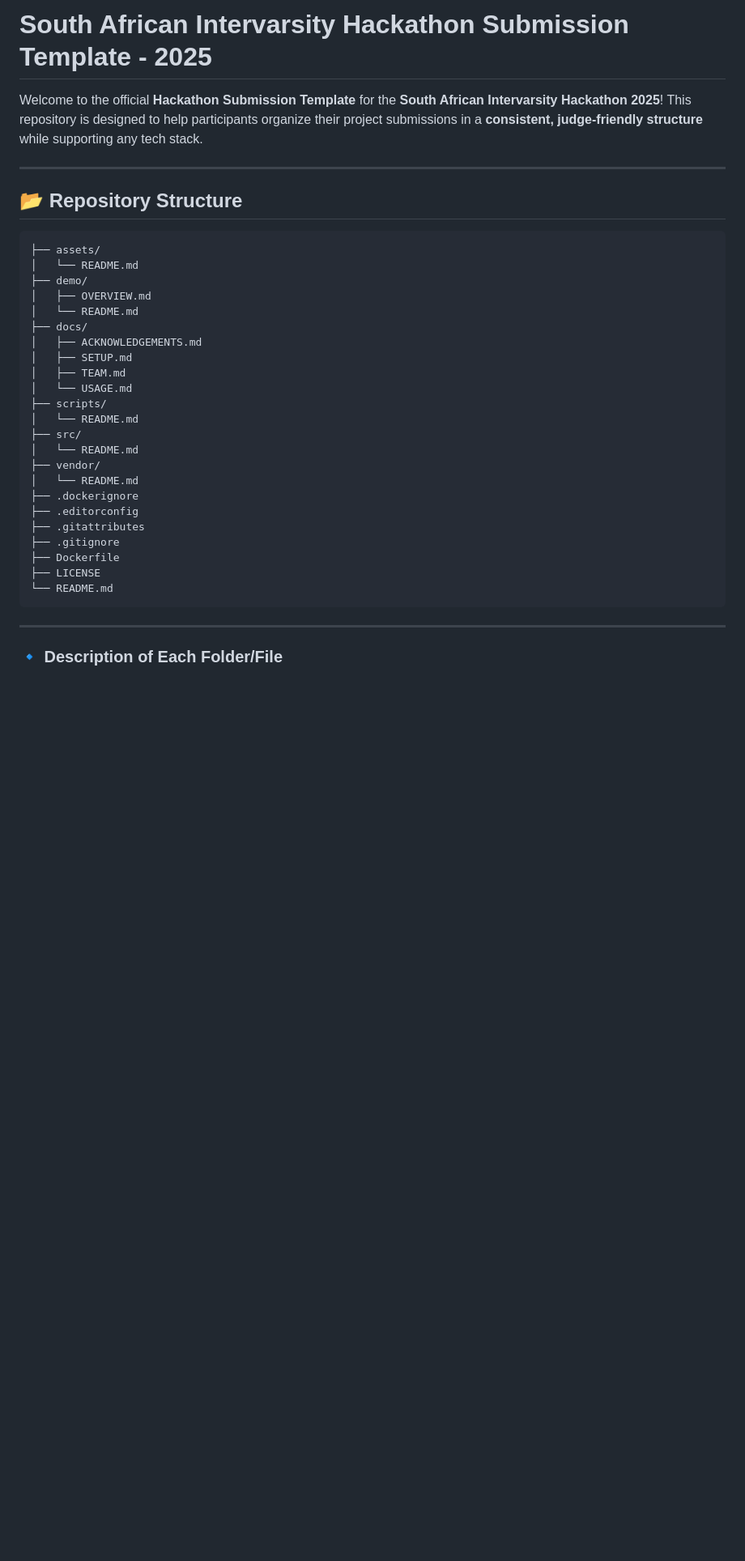
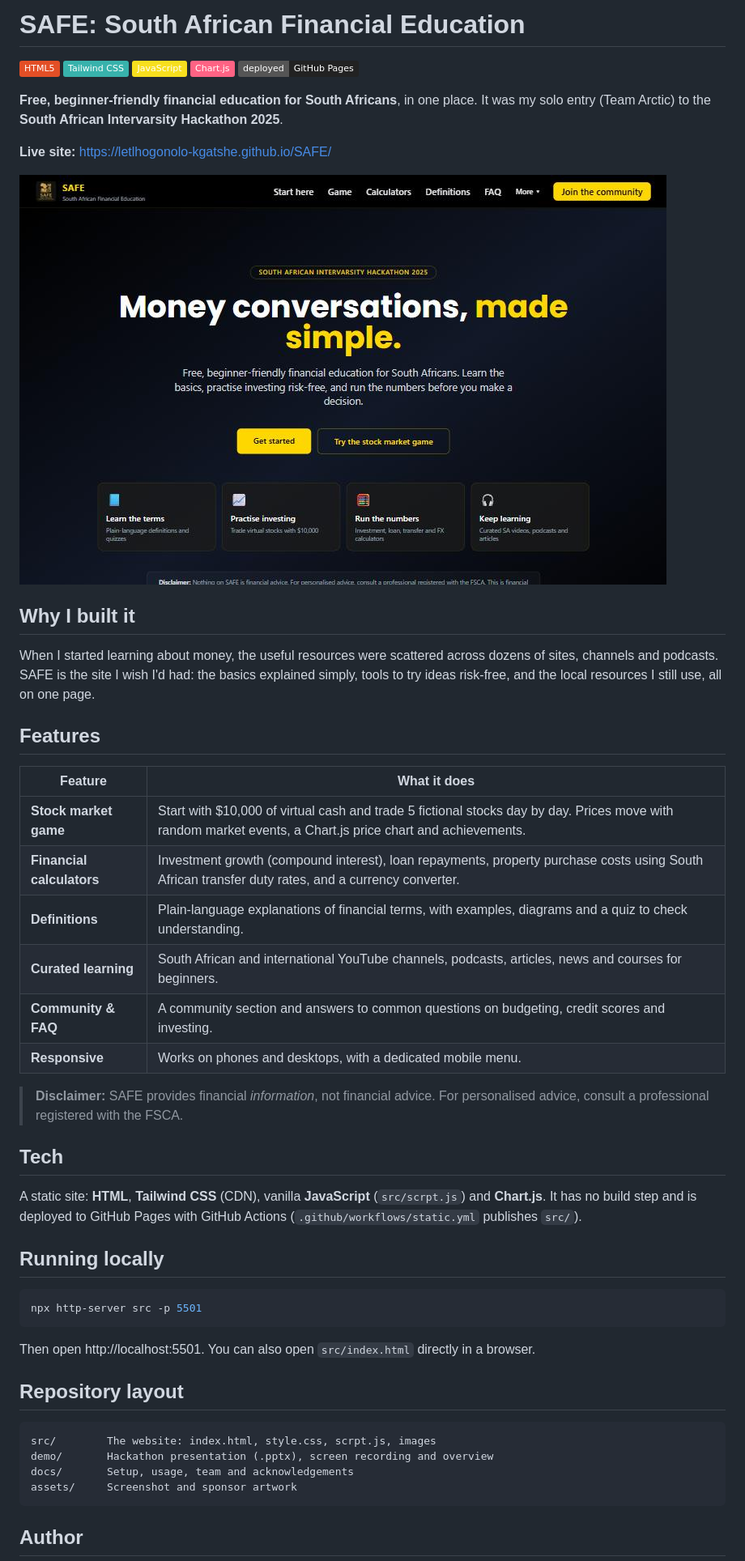
Before and after one commit to Letlhogonolo-Kgatshe/SAFE, a Markdown page: README.md, the part around one of its changes. Shown at 81% size. Drawn GitHub-style; pictures changed too: assets/screenshot.jpg (added); badges without logos; blank space fills up the shorter version.

````diff
--- a/README.md
+++ b/README.md
@@ -1,36 +1,50 @@
-# South African Intervarsity Hackathon Submission Template - 2025
+# SAFE: South African Financial Education
 
-Welcome to the official **Hackathon Submission Template** for the **South African Intervarsity Hackathon 2025**! This repository is designed to help participants organize their project submissions in a **consistent, judge-friendly structure** while supporting any tech stack.
+![HTML](https://img.shields.io/badge/HTML5-E34F26) ![Tailwind CSS](https://img.shields.io/badge/Tailwind%20CSS-38B2AC) ![JavaScript](https://img.shields.io/badge/JavaScript-F7DF1E) ![Chart.js](https://img.shields.io/badge/Chart.js-FF6384) ![Pages](https://img.shields.io/badge/deployed-GitHub%20Pages-222)
 
----
+**Free, beginner-friendly financial education for South Africans**, in one place. It was my solo entry (Team Arctic) to the **South African Intervarsity Hackathon 2025**.
 
-## 📂 Repository Structure
+**Live site:** https://letlhogonolo-kgatshe.github.io/SAFE/
+
+![SAFE homepage](assets/screenshot.jpg)
+
+## Why I built it
+
+When I started learning about money, the useful resources were scattered across dozens of sites, channels and podcasts. SAFE is the site I wish I'd had: the basics explained simply, tools to try ideas risk-free, and the local resources I still use, all on one page.
+
+## Features
+
+| Feature | What it does |
+|---|---|
+| **Stock market game** | Start with $10,000 of virtual cash and trade 5 fictional stocks day by day. Prices move with random market events, a Chart.js price chart and achievements. |
+| **Financial calculators** | Investment growth (compound interest), loan repayments, property purchase costs using South African transfer duty rates, and a currency converter. |
+| **Definitions** | Plain-language explanations of financial terms, with examples, diagrams and a quiz to check understanding. |
+| **Curated learning** | South African and international YouTube channels, podcasts, articles, news and courses for beginners. |
+| **Community & FAQ** | A community section and answers to common questions on budgeting, credit scores and investing. |
+| **Responsive** | Works on phones and desktops, with a dedicated mobile menu. |
+
+> **Disclaimer:** SAFE provides financial *information*, not financial advice. For personalised advice, consult a professional registered with the FSCA.
+
+## Tech
+
+A static site: **HTML**, **Tailwind CSS** (CDN), vanilla **JavaScript** (`src/scrpt.js`) and **Chart.js**. It has no build step and is deployed to GitHub Pages with GitHub Actions (`.github/workflows/static.yml` publishes `src/`).
+
+## Running locally
+
+```bash
+npx http-server src -p 5501
 ```
-├── assets/
-│   └── README.md
-├── demo/
-│   ├── OVERVIEW.md
-│   └── README.md
-├── docs/
-│   ├── ACKNOWLEDGEMENTS.md
-│   ├── SETUP.md
-│   ├── TEAM.md
-│   └── USAGE.md
-├── scripts/
-│   └── README.md
-├── src/
-│   └── README.md
-├── vendor/
-│   └── README.md
-├── .dockerignore
-├── .editorconfig
-├── .gitattributes
-├── .gitignore
-├── Dockerfile
-├── LICENSE
-└── README.md
+
+Then open http://localhost:5501. You can also open `src/index.html` directly in a browser.
+
+## Repository layout
+
 ```
----
+src/        The website: index.html, style.css, scrpt.js, images
+demo/       Hackathon presentation (.pptx), screen recording and overview
+docs/       Setup, usage, team and acknowledgements
+assets/     Screenshot and sponsor artwork
+```
 
-### 🔹 Description of Each Folder/File
+## Author
 
````
Also changed, not shown: other parts of README.md (+2 -113 lines).
